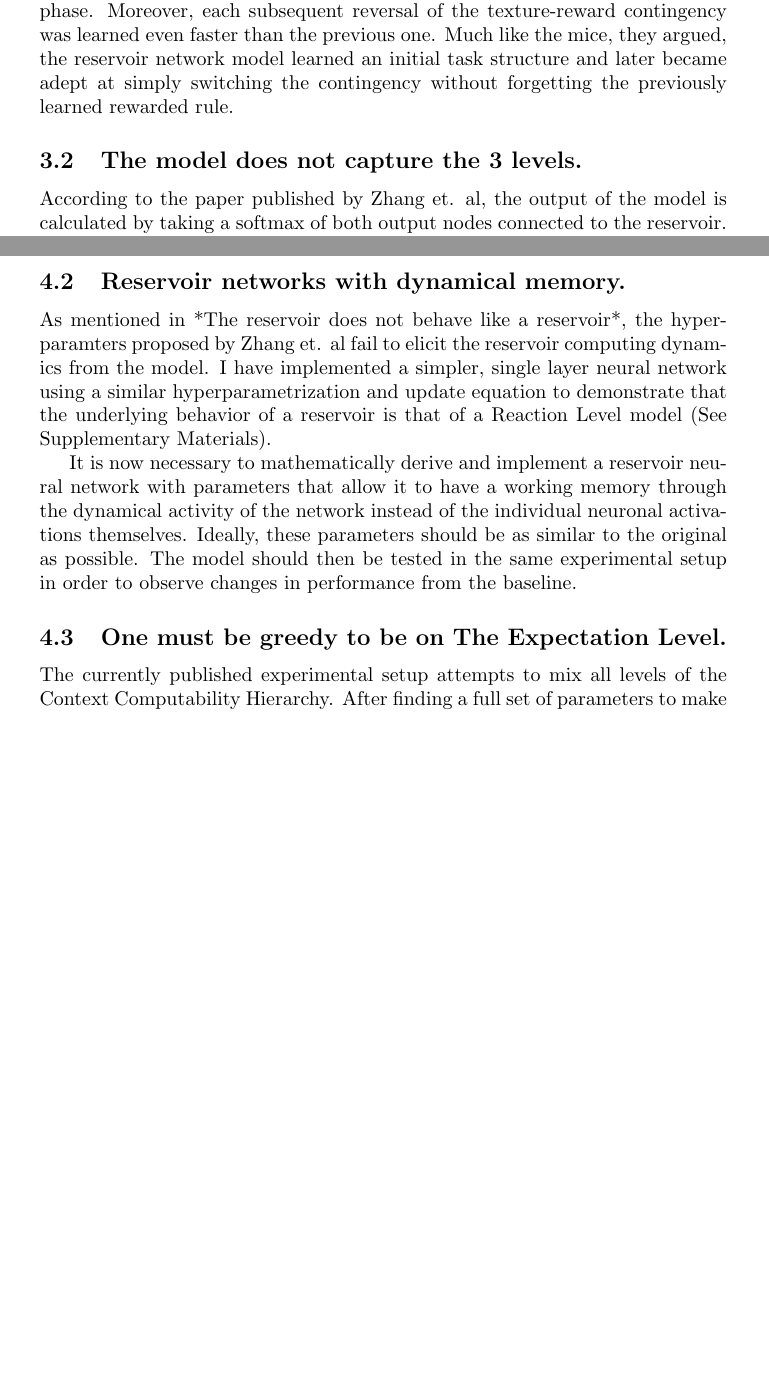
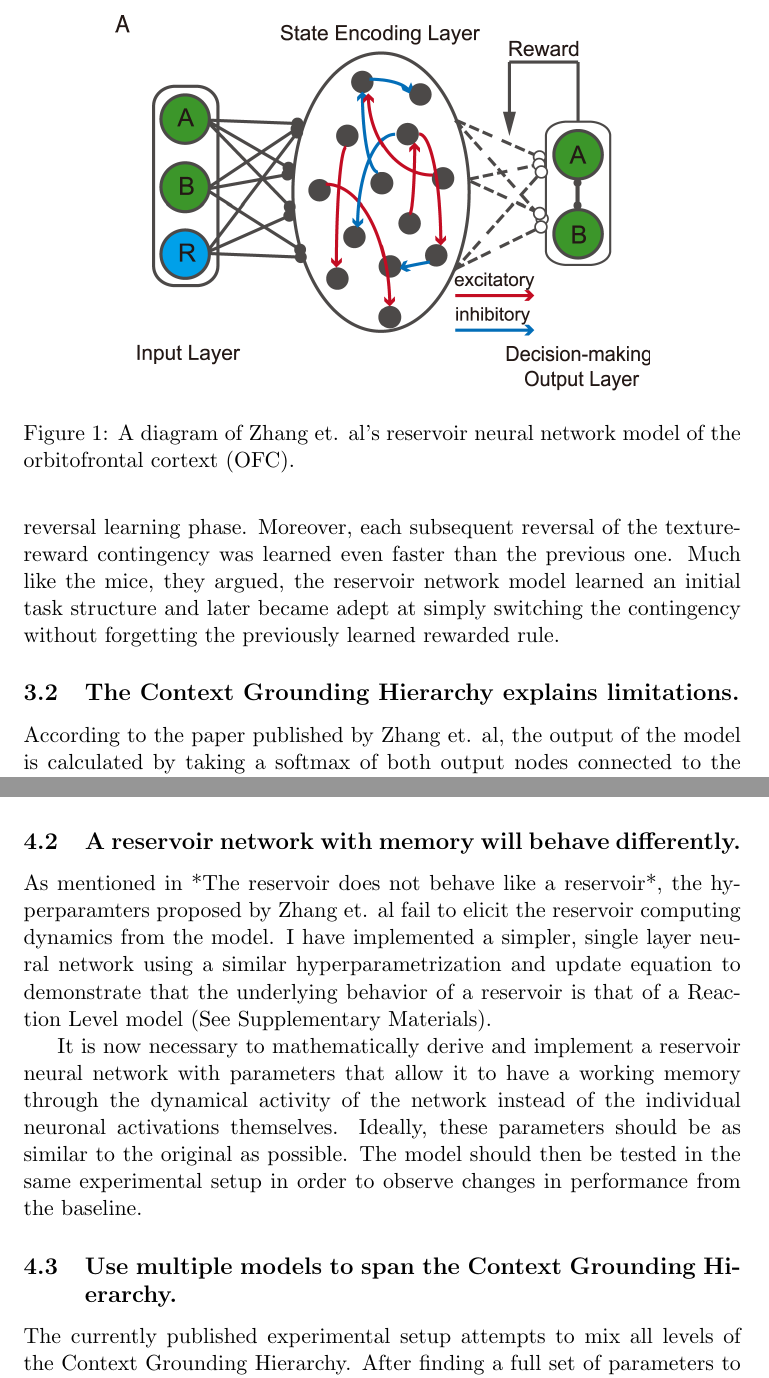
Before and after one commit to hjvm/reversal_learning_model, a LaTeX paper (summer_2019_writeup/context_comp_hierarchy.tex): two parts of pages 5 and 7 of 9 before the commit and two parts of pages 6 and 8 of 11 after it, joined at a grey line, cut at the place of the change, the shorter picture padded with empty space. Compiled offline with pdfLaTeX.

Commit message:
Updated writeup

```diff
--- a/summer_2019_writeup/context_comp_hierarchy.tex
+++ b/summer_2019_writeup/context_comp_hierarchy.tex
@@ -17,7 +27,7 @@ I have taken steps toward this goal by identifying the computational constraints
 
 
 \section{Vision}
-In order to learn context-dependent policies that translate states into actions, one must first partition the task space acquisition problem into 3 levels: The Reaction Level, The Evaluation Level and The Expectation Level.  These constitute the basis of the Context Computability Hierarchy.  By the end of this paper, you will have an in depth understanding of what each of these levels is, the computational and biological constraints positing them, their interactions and how this framework can be applied to reinforcement learning.
+In order to learn context-dependent policies that translate states into actions, one must first partition the task space acquisition problem into 3 levels: The Reaction Level, The Evaluation Level and The Expectation Level.  These constitute the basis of the Context Grounding Hierarchy.  By the end of this paper, you will have an in depth understanding of what each of these levels is, the computational and biological constraints positing them, their interactions and how this framework can be applied to reinforcement learning.
 
 \subsection{Mice demonstrate computational constraints.}
 
@@ -31,10 +41,10 @@ Experimental observations hint at a distributed computation of positive and nega
 
 
 \section{Steps}
-I will now explicitly define the Context Computability Hierarchy as currently illustrated by its biological constraints and address its overlap with current Actor-Critic methods in Reinforcement Learning.
+I will now explicitly define the Context Grounding Hierarchy as currently illustrated by its biological constraints and address its overlap with current Actor-Critic methods in Reinforcement Learning.
 
-\subsection{The Context Computability Hierarchy.}
-The Context Computability Hierarchy consist of 3 levels: The Reaction Level, The Evaluation Level and The Expectation Level.  Here, I describe a clearer picture of what each level entails, as well as its interactions with the other 2 levels.
+\subsection{The Context Grounding Hierarchy.}
+The Context Grounding Hierarchy consist of 3 levels: The Reaction Level, The Evaluation Level and The Expectation Level.  Here, I describe a clearer picture of what each level entails, as well as its interactions with the other 2 levels.
 
 \subsubsection{The Reaction Level maps sensory input to an output action.}
 The Reaction Level encompasses the direct input to output mapping.  Its simplest description is a rudimentary set of weights that map a given input to a specific output.  When no learning has occurred, this mapping can be entirely random, however, upon receiving positive and negative signals from the Evaluation Level $y_{true}$, the weights connecting the input directly to the produced output will either be strengthened or weakened according to the feedback.
@@ -57,7 +67,6 @@ A change of context would be interpreted as a rotation of the input-output axes
 
 The typical Actor-Critic architecture in Reinforcement Learning is composed of an Actor which is mainly defined as the Reaction Level, and a Critic which encompasses the functions of the Evaluation and Expectation Level.  In traditional Actor-Critic architectures that rely on a probability distribution, usually as a softmax, as an intentioned choice model, the probability for each potential output is taken as the expectation $E[r]$ of the model.  The Critic then performs some variation of Temporal Displacement (TD) learning in the weight update rule with an $(r - E[r]])$ term.
 
-The Context Computability Hierarchy separates the computation of expectation from that of the final output action.  Instead, the expectation is handled in the Evaluation Layer as a progressive accumulation of the full reward information according to a certain discount factor, while the probabilistic precursor to action selection in the Reaction Level is considered the confidence behind the action.  Having a weight plasticity rule that takes into account this confidence $c$ such as $(y_{true} - c)$ would allow the learning to saturate and control the magnitude of the input-output weights without the need to normalize them.
+The Context Grounding Hierarchy separates the computation of expectation from that of the final output action.  Instead, the expectation is handled in the Evaluation Layer as a progressive accumulation of the full reward information according to a certain discount factor, while the probabilistic precursor to action selection in the Reaction Level is considered the confidence behind the action.  Having a weight plasticity rule that takes into account this confidence $c$ such as $(y_{true} - c)$ would allow the learning to saturate and control the magnitude of the input-output weights without the need to normalize them.
 
 \section{News}
-I will now discuss my progress to date with the current state of the art model of the Orbitofrontal Cortex (OFC) (Zhang, et. al, 2018).  I will compare my own findings and discuss limitations in light of the Context Computability Hierarchy.
@@ -67,12 +78,18 @@ At the time of writing, the most recent publication attempting to model the mice
+\begin{figure}
+	\centering
+	\includegraphics[scale=0.25]{./zhang_reservoir_architecture.PNG}
+	\caption{A diagram of Zhang et. al's reservoir neural network model of the orbitofrontal cortext (OFC).}
+	\label{fig:1a}
+\end{figure}
 
 According to their findings, the reservoir network was able to learn the initial contingency, but upon reversal would first need time to forget the first learned set of weights in the output layer, making the reversal learning phase slower.  It was not until they included the reward from the previous trial into the input of the reservoir that they were able to achieve a faster reversal learning phase.  Moreover, each subsequent reversal of the texture-reward contingency was learned even faster than the previous one.  Much like the mice, they argued, the reservoir network model learned an initial task structure and later became adept at simply switching the contingency without forgetting the previously learned rewarded rule.
 
-\subsection{The model does not capture the 3 levels.}
+\subsection{The Context Grounding Hierarchy explains limitations.}
 According to the paper published by Zhang et. al, the output of the model is calculated by taking a softmax of both output nodes connected to the reservoir.  The probabilities obtained from this function are then considered the expected rewards $E[r_k]$ of each function.  The plasticity equation  then uses this term in a TD-style term: $(r - E[r_k]))$.  It is not mentioned how the reservoir is able to reverse the learned contingency, aside from it being computed abstractly in the temporal dynamics of the pooled neurons.
 
 I have implemented the network as described in their paper in iPython notebooks (see Supplementary Materials) using all the provided hyperparameters and an identical trial structure.  I have not yet been able to replicate the results presented in the paper.  Instead, I have discovered the following behaviors:
 - Inclusion of the reward from the previous trial hinders learning.  Without knowing the action associated to a previous reward, including it as an input does not offer any further information regarding the task structure, and only serves to make the input noisier.
 - Reversals are slower than the initial learning, both with and without the old reward input.  Because the weights are normalized upon initialization and with every update, the initial weights do not cause the initial learning to be any slower than later reversals.  The model is actively forgetting the previous set of weights and learning a new one.
 
-Without explicitly separating the learning task into the discrete functions proposed by the Context Computability Hierarchy, it is impossible to achieve the context switching observed to cause reversal learning to be much faster than the initial phase.
+Without explicitly separating the learning task into the discrete functions proposed by the Context Grounding Hierarchy, it is impossible to achieve the context switching observed to cause reversal learning to be much faster than the initial phase.
 
@@ -82,3 +99,4 @@ A closer inspection into the irreproducibility of the paper's results revealed t
 
 
 \section{Future work}
+After detailing the Context Grounding Hierarchy and my current work affirming this framework, I will now highlight several key research directions and projects that must be followed in order to fully prove the effectiveness of this approach to solving the context-dependent learning problem.  Some of them I have already started and are either included as supplementary materials to this paper or are available upon request.
@@ -91,13 +108,13 @@ In order to fully explain the discrepancies, it will be necessary to inspect the
 
 The final concrete direction such a project can follow is to replicate the results I have observed in my python code with their MATLAB codebase.  The code that was provided by the authors does not run; however, I have forked their repository and have been updating it to run on most computers and MATLAB versions.  At the time of writing, this is still a work in progress; my repository is available upon request regardless.
 
-\subsection{Reservoir networks with dynamical memory.}
+\subsection{A reservoir network with memory will behave differently.}
 As mentioned in *The reservoir does not behave like a reservoir*, the hyperparamters proposed by Zhang et. al fail to elicit the reservoir computing dynamics from the model.  I have implemented a simpler, single layer neural network using a similar hyperparametrization and update equation to demonstrate that the underlying behavior of a reservoir is that of a Reaction Level model (See Supplementary Materials).
 
 It is now necessary to mathematically derive and implement a reservoir neural network with parameters that allow it to have a working memory through the dynamical activity of the network instead of the individual neuronal activations themselves.  Ideally, these parameters should be as similar to the original as possible.  The model should then be tested in the same experimental setup in order to observe changes in performance from the baseline.
 
-\subsection{One must be greedy to be on The Expectation Level.}
-The currently published experimental setup attempts to mix all levels of the Context Computability Hierarchy.  After finding a full set of parameters to make use of the recursive dynamics of the reservoir, it will be necessary to separate the model into a more traditional Actor-Critic setup by splitting the Reaction Level from the Evaluation and Expectation Level.
+\subsection{Use multiple models to span the Context Grounding Hierarchy.}
+The currently published experimental setup attempts to mix all levels of the Context Grounding Hierarchy.  After finding a full set of parameters to make use of the recursive dynamics of the reservoir, it will be necessary to separate the model into a more traditional Actor-Critic setup by splitting the Reaction Level from the Evaluation and Expectation Level.
 
 In order to achieve this split, it will suffice to implement a simple neural network for the Reaction Level as I have (See Supplementary Materials).  But to fully mix the Evaluation and Expectation level, it will be necessary to provide the reservoir with a full account of what the Reaction Level has produced, as well as the original input, the reward received and the expectation developed by the model.  I suspect this may improve the initial learning, but will not provide the fast context switch seen in the reversal phase until the model is further separated into the corresponding 3 levels.  This would be yet another step further.
 
@@ -112,11 +129,11 @@ The main issue lies in the fact that mice do not receive feedback for one out of
 The second divergence is in the interpretation of the mouse's initial go/no-go behavior.  Generally, neural networks are initialized with a random set of weights, which should be equally likely to produce either go or no-go.  However, mice in these experiments are dehydrated, and their initial, naive behavior is to always lick in search of water.  In reality, the default behavior is to go, and then the no-go response must afterwards be learned.  This could be more accurately interpreted as a neural network with only a single output: whenever this output reaches a threshold, the model has chosen to go; otherwise, it has actively rejected the input.  I have also begun this exploration and included it in the Supplementary Materials.
 
 \section{Contributions}
-In this paper, I have outlined the Context Computability Hierarchy in light of the biological constraints discovered through the tactile-discrimination task performed on rodents.  I have also compared it to current Actor-Critic approaches to this Reinforcement Learning problem and highlighted its advantages.  I have thus proposed a new approach to the context-dependent learning problem when the number of contexts is unknown beforehand.
+In this paper, I have outlined the Context Grounding Hierarchy in light of the biological constraints discovered through the tactile-discrimination task performed on rodents.  I have also compared it to current Actor-Critic approaches to this Reinforcement Learning problem and highlighted its advantages.  I have thus proposed a new approach to the context-dependent learning problem when the number of contexts is unknown beforehand.
 
-With my current work, I have uncovered the limitations of the state of the art in reversal learning models  I have also provided multiple concrete research projects and the necessary codebases in order to further affirm the Context Computability Hierarchy and fully take the state of the art to the next level.
+With my current work, I have uncovered the limitations of the state of the art in reversal learning models  I have also provided multiple concrete research projects and the necessary codebases in order to further affirm the Context Grounding Hierarchy and fully take the state of the art to the next level.
 
-Now as you finish this article, you understand the theoretical basis of the Context Computability Hierarchy, its divergence from traditional Actor-Critic approaches and are empowered, with this understanding and provided code, to continue this research and produce seminal contributions to our computational account of biological learning.
+Now as you finish this article, you understand the theoretical basis of the Context Grounding Hierarchy, its divergence from traditional Actor-Critic approaches and are empowered, with this understanding and provided code, to continue this research and produce seminal contributions to our computational account of biological learning.
 
 \newpage
 \section{Acknowledgements}
```
Also changed, not shown: summer_2019_writeup/supp_materials/supplementary1/ofc_reservoir_paper_reimplementation.tex (+1 -1 lines), summer_2019_writeup/supp_materials/supplementary1/journal_pcbi_1005925_g001.PNG (renamed from summer_2019_writeup/supp_materials/supplementary1/journal.pcbi.1005925.g001.PNG), summer_2019_writeup/zhang_reservoir_architecture.PNG (added), summer_2019_writeup/context_comp_hierarchy.tex (35 more changed lines).
